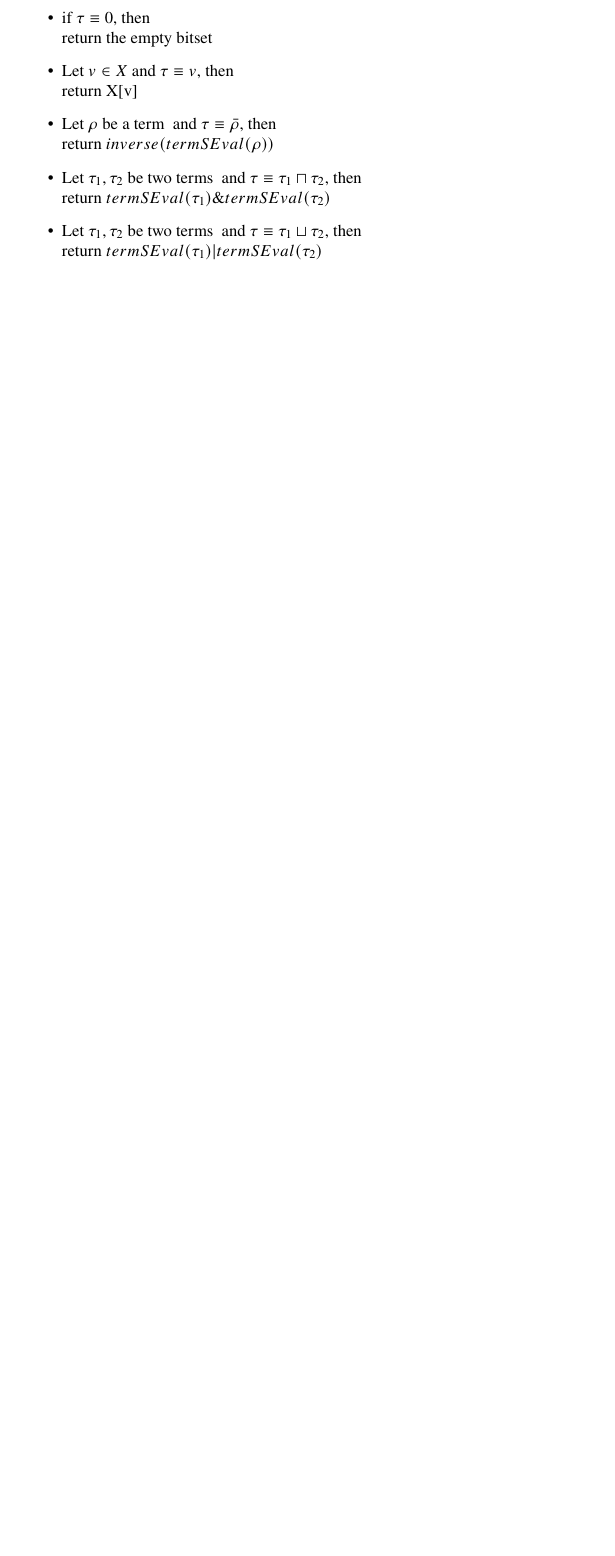
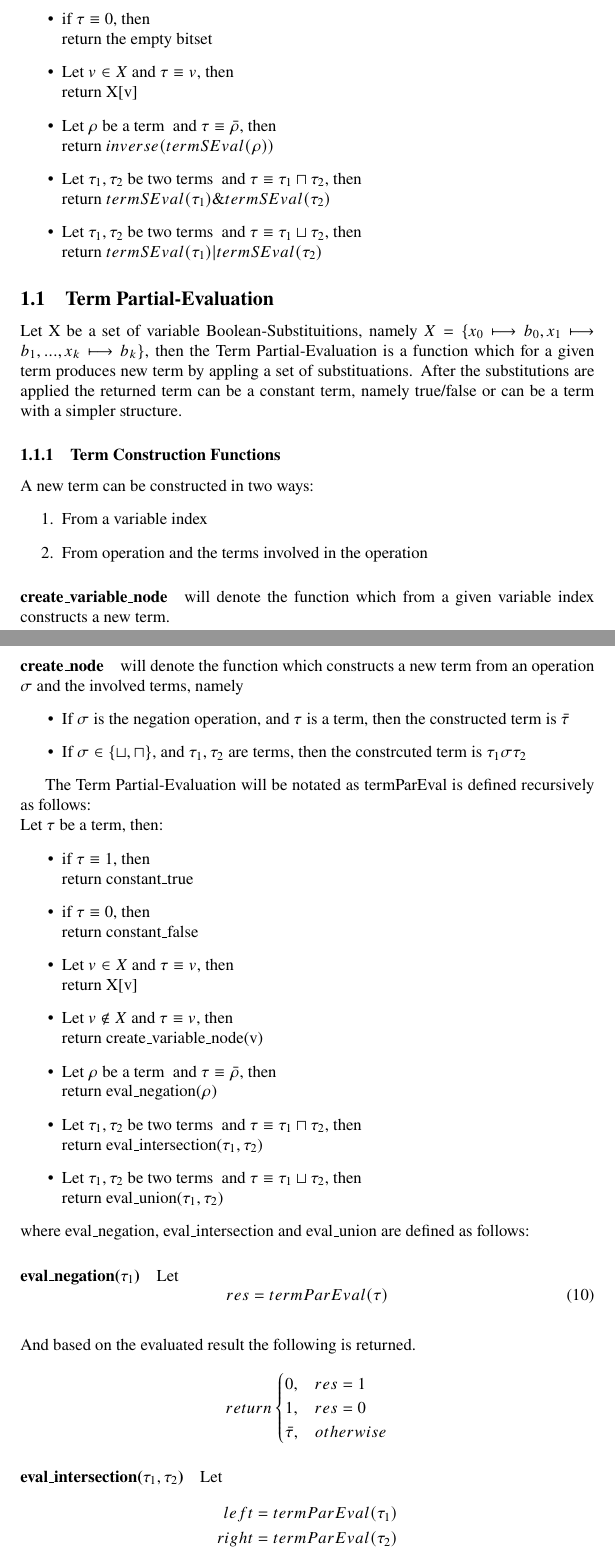
Before and after one commit to Anton94/modal_logic_formula_prover, a LaTeX document (documentation/official_documentation.tex): part of page 8 of 52 before the commit and two parts of pages 8 and 9 of 54 after it, the two joined at a grey line, cut so that both start at the same text, the shorter picture padded with empty space. Compiled offline with pdfLaTeX.

Commit message:
Adding tem partial/boolean evaluation

```diff
--- a/documentation/official_documentation.tex
+++ b/documentation/official_documentation.tex
@@ -263,3 +270,64 @@ void term_construct_hash()
 			\item $\text{Let } \tau_1, \tau_2 \text{ be two terms } \text{ and } \tau \equiv \tau_1 \sqcup \tau_2$, then \\
 				return $termSEval(\tau_1) | termSEval(\tau_2)$
 		\end{itemize}
+
+	\subsection{Term Partial-Evaluation}
+		Let X be a set of variable Boolean-Substituitions, namely $ X = \{ x_0 \longmapsto b_0, x_1 \longmapsto b_1, ..., x_k \longmapsto b_k \}$,
+		then the Term Partial-Evaluation is a function which for a given term produces new term by appling a set of substituations.
+		After the substitutions are applied the returned term can be a constant term, namely true/false or can be a term with a simpler structure.
+
+		\subsubsection{Term Construction Functions}
+		A new term can be constructed in two ways:
+		\begin{enumerate}
+			\item From a variable index
+			\item From operation and the terms involved in the operation
+		\end{enumerate}
+
+		\paragraph{create\_variable\_node} will denote the function which from a given variable index constructs a new term.
+		\paragraph{create\_node} will denote the function which constructs a new term from an operation $\sigma$ and the involved terms, namely
+		\begin{itemize}
+			\item If $\sigma$ is the negation operation, and $\tau$ is a term,
+				then the constructed term is $\bar{\tau}$
+			\item If $\sigma \in \{ \sqcup, \sqcap \}$, and $\tau_1, \tau_2$ are terms,
+				then the constrcuted term is $\tau_1 \sigma \tau_2$
+		\end{itemize}
+
+		The Term Partial-Evaluation will be notated as termParEval is defined recursively as follows:
+		\newline
+		Let $\tau$ be a term, then:
+		\begin{itemize}
+			\item if $\tau \equiv 1$, then \\
+				return constant\_true
+			\item if $\tau \equiv 0$, then \\
+				return constant\_false
+			\item $\text{Let } v \in X \text{ and } \tau \equiv v$, then \\
+				return X[v]
+			\item $\text{Let } v \not\in X \text{ and } \tau \equiv v$, then \\
+				return create\_variable\_node(v)
+			\item $\text{Let } \rho \text{ be a term } \text{ and } \tau \equiv \bar{\rho}$, then \\
+				return eval\_negation($\rho$)
+			\item $\text{Let } \tau_1, \tau_2 \text{ be two terms } \text{ and } \tau \equiv \tau_1 \sqcap \tau_2$, then \\
+				return eval\_intersection($\tau_1, \tau_2$)
+			\item $\text{Let } \tau_1, \tau_2 \text{ be two terms } \text{ and } \tau \equiv \tau_1 \sqcup \tau_2$, then \\
+				return eval\_union($\tau_1, \tau_2$)
+		\end{itemize}
+		where eval\_negation, eval\_intersection and eval\_union are defined as follows:
+
+		\paragraph{eval\_negation($\tau_1$)} Let
+			\begin{equation}
+				res = termParEval(\tau)
+			\end{equation}
+		\newline
+		And based on the evaluated result the following is returned.
+\[return  \begin{cases}
+      0, & res = 1 \\
+      1, & res = 0 \\
+      \bar{\tau}, & otherwise
+   \end{cases}
+\]
+
+		\paragraph{eval\_intersection($\tau_1, \tau_2$)}Let
+			\begin{align*}
+				left &= termParEval(\tau_1) \\
+				right &= termParEval(\tau_2)
+			\end{align*}
```
Also changed, not shown: documentation/official_documentation.pdf, documentation/official_documentation.tex (37 more changed lines), 1 other file.
